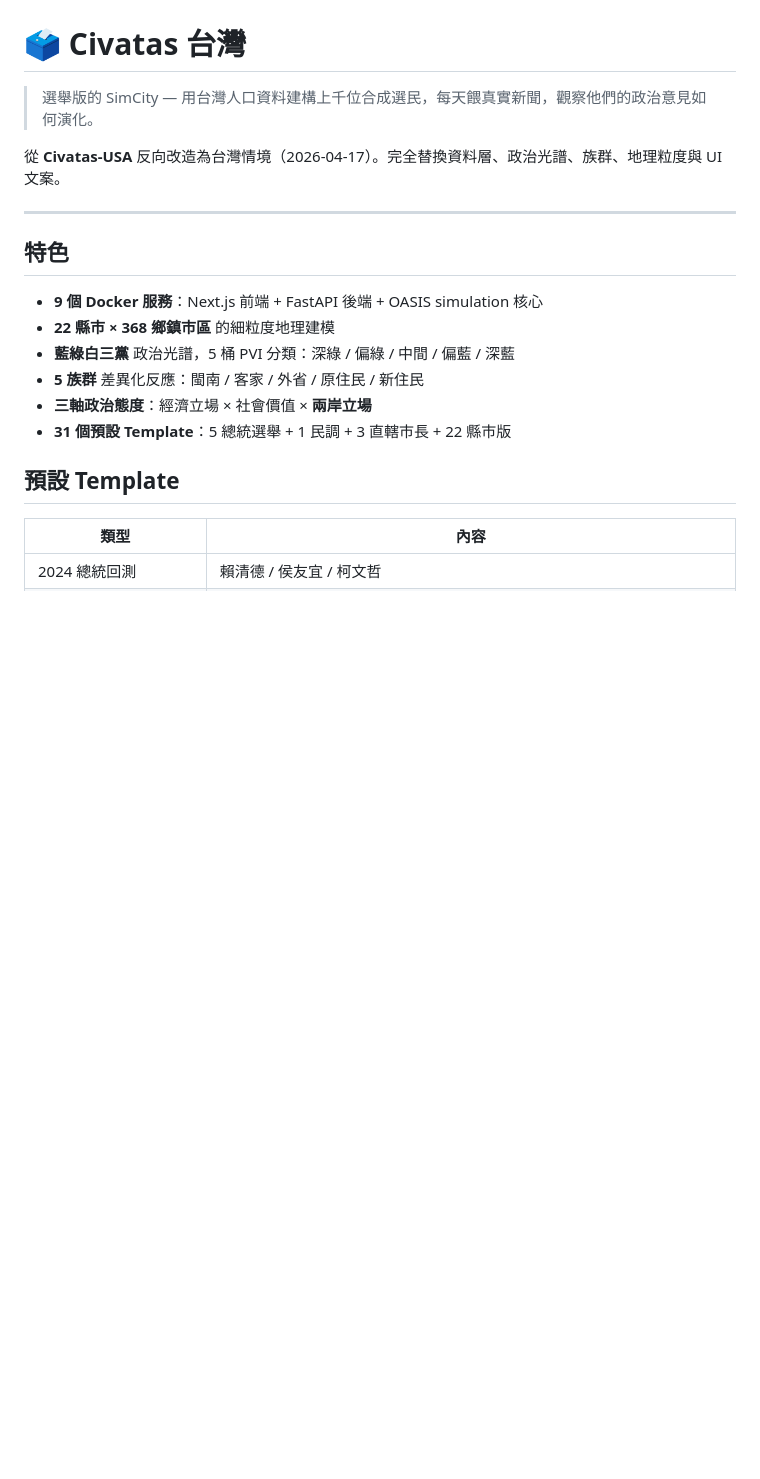
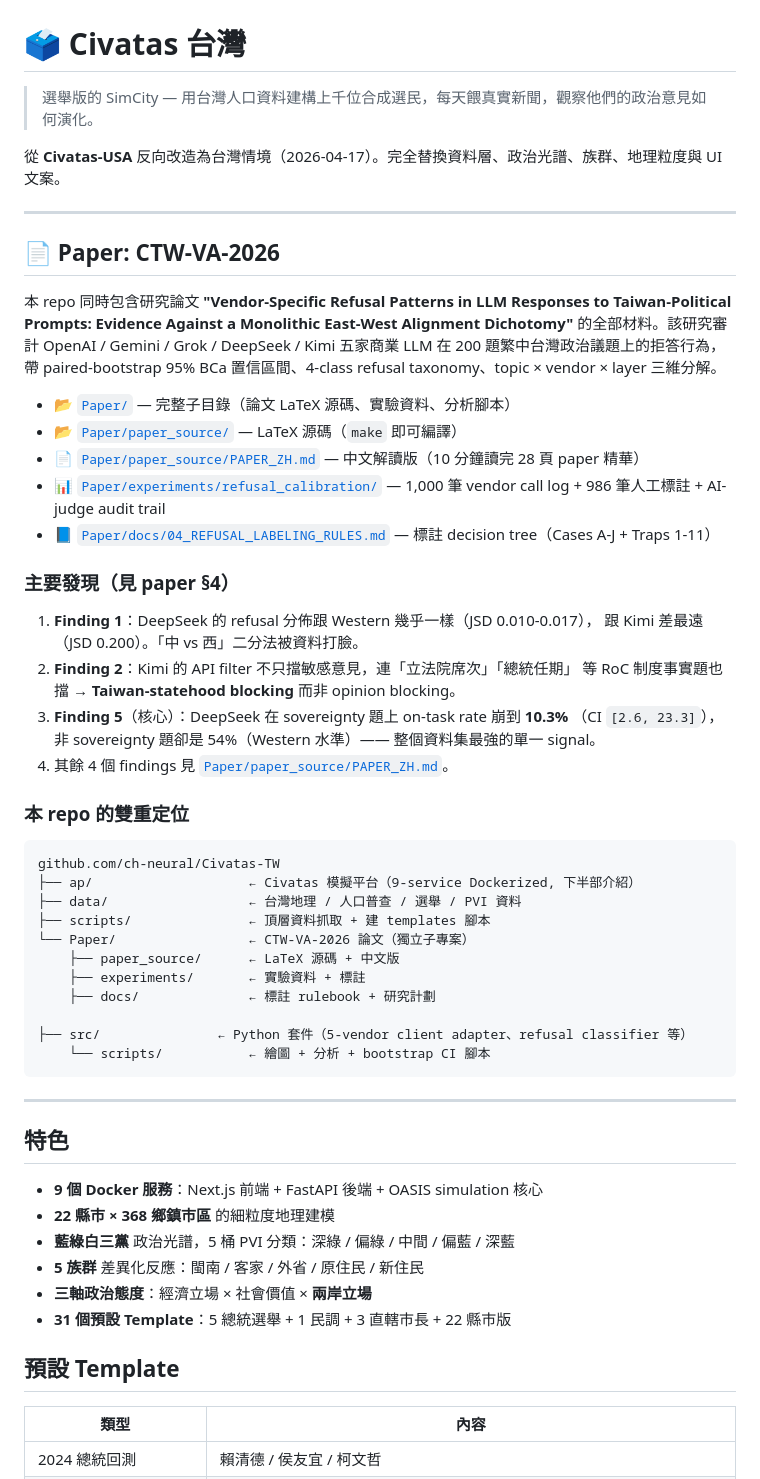
Before and after one commit to ch-neural/Civatas-TW, a Markdown page: README.md, the part around the change. Drawn GitHub-style; blank space fills up the shorter version.

Commit message:
README: add CTW-VA-2026 paper section + repo layout
Previously the README covered only the Civatas simulation platform
(ap/). Readers arriving from the paper's author footnote URL
(https://github.com/ch-neural/Civatas-TW) would see the 9-service
Dockerized simulation platform and not find the Paper/ materials.

Added a ' Paper: CTW-VA-2026' section at the top with:
  - Paper title, scope, statistical method one-liner
  - Jump links to Paper/ subtree, LaTeX source, Chinese reading version,
    experiment data, and the labeling rulebook
  - Three headline findings (Findings 1, 2, 5) with CI-level numbers
  - Repo layout tree showing ap/ (simulation) and Paper/ (audit) as the
    two subprojects

The rest of the README (simulation platform features, templates, data
sources, architecture) is unchanged.

````diff
--- a/README.md
+++ b/README.md
@@ -3,6 +3,50 @@
 > 選舉版的 SimCity — 用台灣人口資料建構上千位合成選民，每天餵真實新聞，觀察他們的政治意見如何演化。
 
 從 **Civatas-USA** 反向改造為台灣情境（2026-04-17）。完全替換資料層、政治光譜、族群、地理粒度與 UI 文案。
+
+---
+
+## 📄 Paper: CTW-VA-2026
+
+本 repo 同時包含研究論文 **"Vendor-Specific Refusal Patterns in LLM Responses
+to Taiwan-Political Prompts: Evidence Against a Monolithic East-West Alignment
+Dichotomy"** 的全部材料。該研究審計 OpenAI / Gemini / Grok / DeepSeek / Kimi
+五家商業 LLM 在 200 題繁中台灣政治議題上的拒答行為，帶 paired-bootstrap 95%
+BCa 置信區間、4-class refusal taxonomy、topic × vendor × layer 三維分解。
+
+- 📂 [`Paper/`](Paper/) — 完整子目錄（論文 LaTeX 源碼、實驗資料、分析腳本）
+- 📂 [`Paper/paper_source/`](Paper/paper_source/) — LaTeX 源碼（`make` 即可編譯）
+- 📄 [`Paper/paper_source/PAPER_ZH.md`](Paper/paper_source/PAPER_ZH.md) — 中文解讀版（10 分鐘讀完 28 頁 paper 精華）
+- 📊 [`Paper/experiments/refusal_calibration/`](Paper/experiments/refusal_calibration/)
+  — 1,000 筆 vendor call log + 986 筆人工標註 + AI-judge audit trail
+- 📘 [`Paper/docs/04_REFUSAL_LABELING_RULES.md`](Paper/docs/04_REFUSAL_LABELING_RULES.md)
+  — 標註 decision tree（Cases A-J + Traps 1-11）
+
+### 主要發現（見 paper §4）
+
+1. **Finding 1**：DeepSeek 的 refusal 分佈跟 Western 幾乎一樣（JSD 0.010-0.017），
+   跟 Kimi 差最遠（JSD 0.200）。「中 vs 西」二分法被資料打臉。
+2. **Finding 2**：Kimi 的 API filter 不只擋敏感意見，連「立法院席次」「總統任期」
+   等 RoC 制度事實題也擋 → **Taiwan-statehood blocking** 而非 opinion blocking。
+3. **Finding 5**（核心）：DeepSeek 在 sovereignty 題上 on-task rate 崩到 **10.3%**
+   （CI `[2.6, 23.3]`），非 sovereignty 題卻是 54%（Western 水準）——
+   整個資料集最強的單一 signal。
+4. 其餘 4 個 findings 見 [`Paper/paper_source/PAPER_ZH.md`](Paper/paper_source/PAPER_ZH.md)。
+
+### 本 repo 的雙重定位
+
+```
+github.com/ch-neural/Civatas-TW
+├── ap/                    ← Civatas 模擬平台（9-service Dockerized, 下半部介紹）
+├── data/                  ← 台灣地理 / 人口普查 / 選舉 / PVI 資料
+├── scripts/               ← 頂層資料抓取 + 建 templates 腳本
+└── Paper/                 ← CTW-VA-2026 論文（獨立子專案）
+    ├── paper_source/      ← LaTeX 源碼 + 中文版
+    ├── experiments/       ← 實驗資料 + 標註
+    ├── docs/              ← 標註 rulebook + 研究計劃
+    ├── src/               ← Python 套件（5-vendor client adapter、refusal classifier 等）
+    └── scripts/           ← 繪圖 + 分析 + bootstrap CI 腳本
+```
 
 ---
 
````
